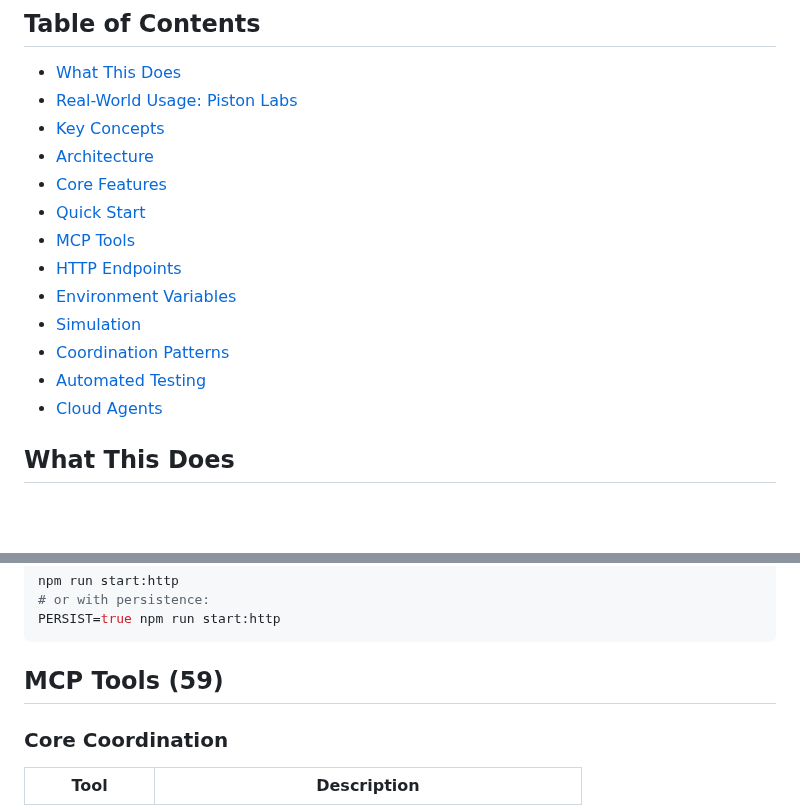
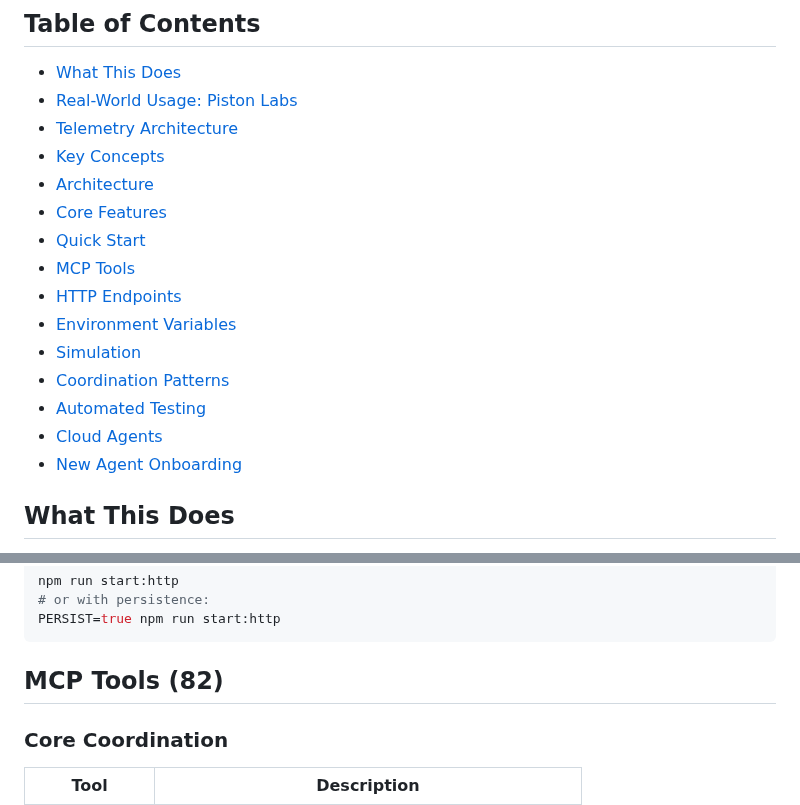
Before and after one commit to Piston-Labs/agent-coord-mcp, a Markdown page: README.md, 2 parts joined by grey strips. Drawn GitHub-style; blank space fills up the shorter version.

````diff
--- a/README.md
+++ b/README.md
@@ -26,6 +26,7 @@ Built by [Piston Labs](https://pistonlabs.com) to solve the challenge of running
 
 - [What This Does](#what-this-does)
 - [Real-World Usage: Piston Labs](#real-world-usage-piston-labs)
+- [Telemetry Architecture](#telemetry-architecture-piston-labs)
 - [Key Concepts](#key-concepts)
 - [Architecture](#architecture)
 - [Core Features](#core-features)
@@ -37,6 +38,7 @@ Built by [Piston Labs](https://pistonlabs.com) to solve the challenge of running
 - [Coordination Patterns](#coordination-patterns)
 - [Automated Testing](#automated-testing)
 - [Cloud Agents](#cloud-agents)
+- [New Agent Onboarding](#new-agent-onboarding)
 
 ## What This Does
 
@@ -135,7 +166,7 @@ npm run start:http
 PERSIST=true npm run start:http
 ```
 
-## MCP Tools (59)
+## MCP Tools (82)
 
 ### Core Coordination
 | Tool | Description |
````
Also changed, not shown: other parts of README.md (+93 -4 lines).
